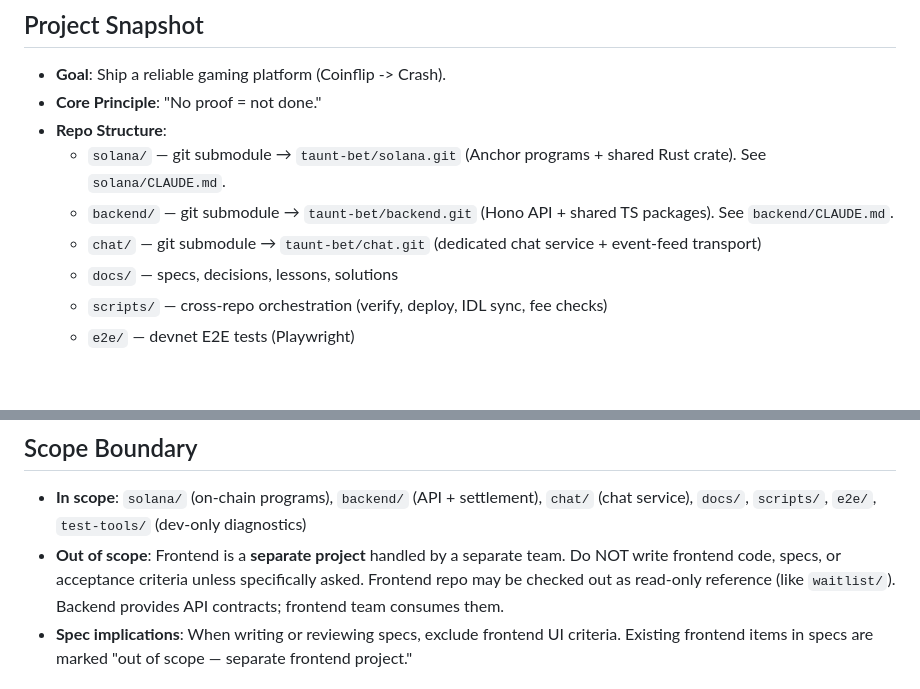
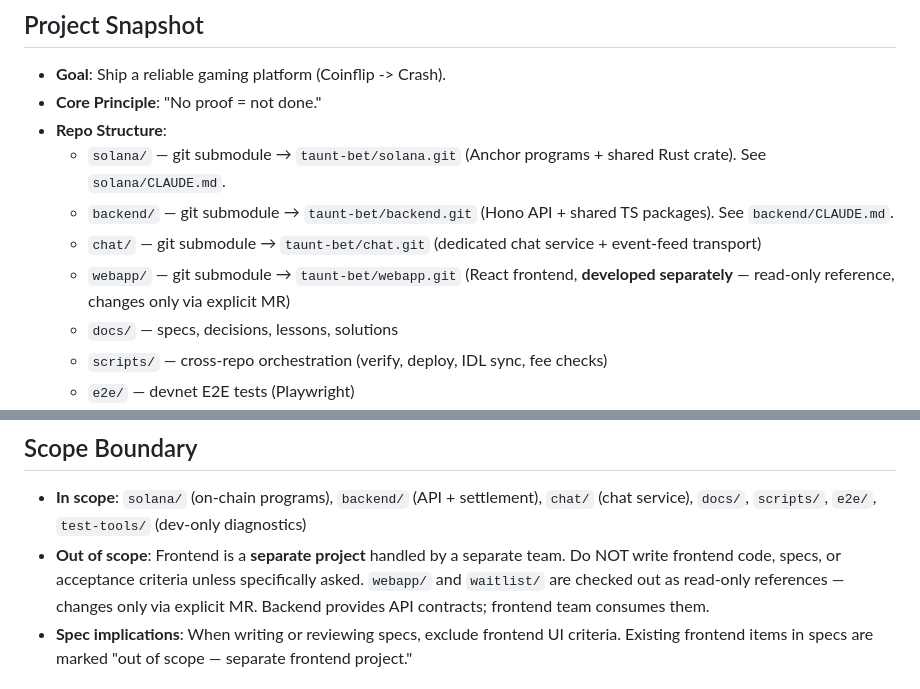
Before and after one commit to megaton-curl/taunt-bet-root, a Markdown page: CLAUDE.md, 2 parts joined by grey strips. Rendered like a GitHub page; blank space fills up the shorter version.

Commit message:
chore: update webapp submodule to dev branch, add to CLAUDE.md
webapp/ is a read-only reference — developed separately, changes only via explicit MR.

```diff
--- a/CLAUDE.md
+++ b/CLAUDE.md
@@ -7,6 +7,7 @@
   - `solana/` — git submodule → `taunt-bet/solana.git` (Anchor programs + shared Rust crate). See `solana/CLAUDE.md`.
   - `backend/` — git submodule → `taunt-bet/backend.git` (Hono API + shared TS packages). See `backend/CLAUDE.md`.
   - `chat/` — git submodule → `taunt-bet/chat.git` (dedicated chat service + event-feed transport)
+  - `webapp/` — git submodule → `taunt-bet/webapp.git` (React frontend, **developed separately** — read-only reference, changes only via explicit MR)
   - `docs/` — specs, decisions, lessons, solutions
   - `scripts/` — cross-repo orchestration (verify, deploy, IDL sync, fee checks)
   - `e2e/` — devnet E2E tests (Playwright)
@@ -91,7 +92,7 @@ For cross-repo changes (e.g., deploying new program → updating IDLs):
 
 ## Scope Boundary
 - **In scope**: `solana/` (on-chain programs), `backend/` (API + settlement), `chat/` (chat service), `docs/`, `scripts/`, `e2e/`, `test-tools/` (dev-only diagnostics)
-- **Out of scope**: Frontend is a **separate project** handled by a separate team. Do NOT write frontend code, specs, or acceptance criteria unless specifically asked. Frontend repo may be checked out as read-only reference (like `waitlist/`). Backend provides API contracts; frontend team consumes them.
+- **Out of scope**: Frontend is a **separate project** handled by a separate team. Do NOT write frontend code, specs, or acceptance criteria unless specifically asked. `webapp/` and `waitlist/` are checked out as read-only references — changes only via explicit MR. Backend provides API contracts; frontend team consumes them.
 - **Spec implications**: When writing or reviewing specs, exclude frontend UI criteria. Existing frontend items in specs are marked "out of scope — separate frontend project."
 
 ## Access
```
